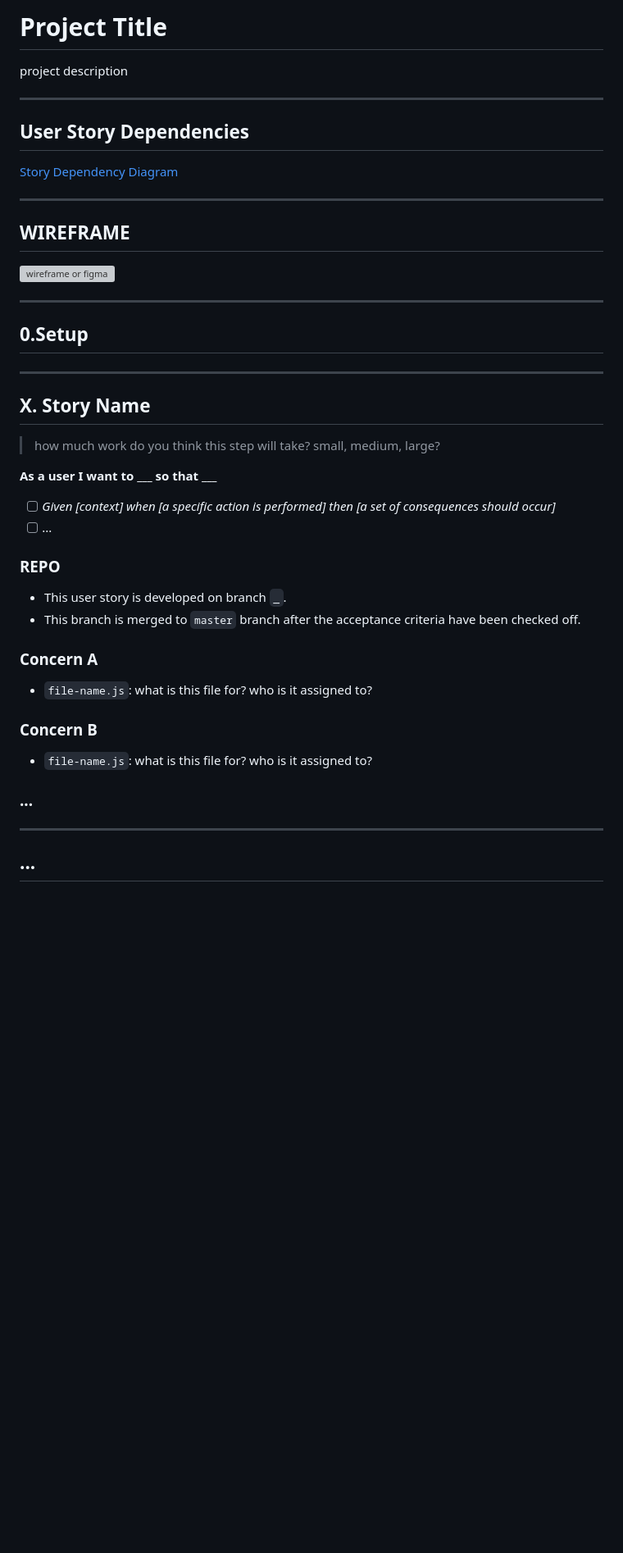
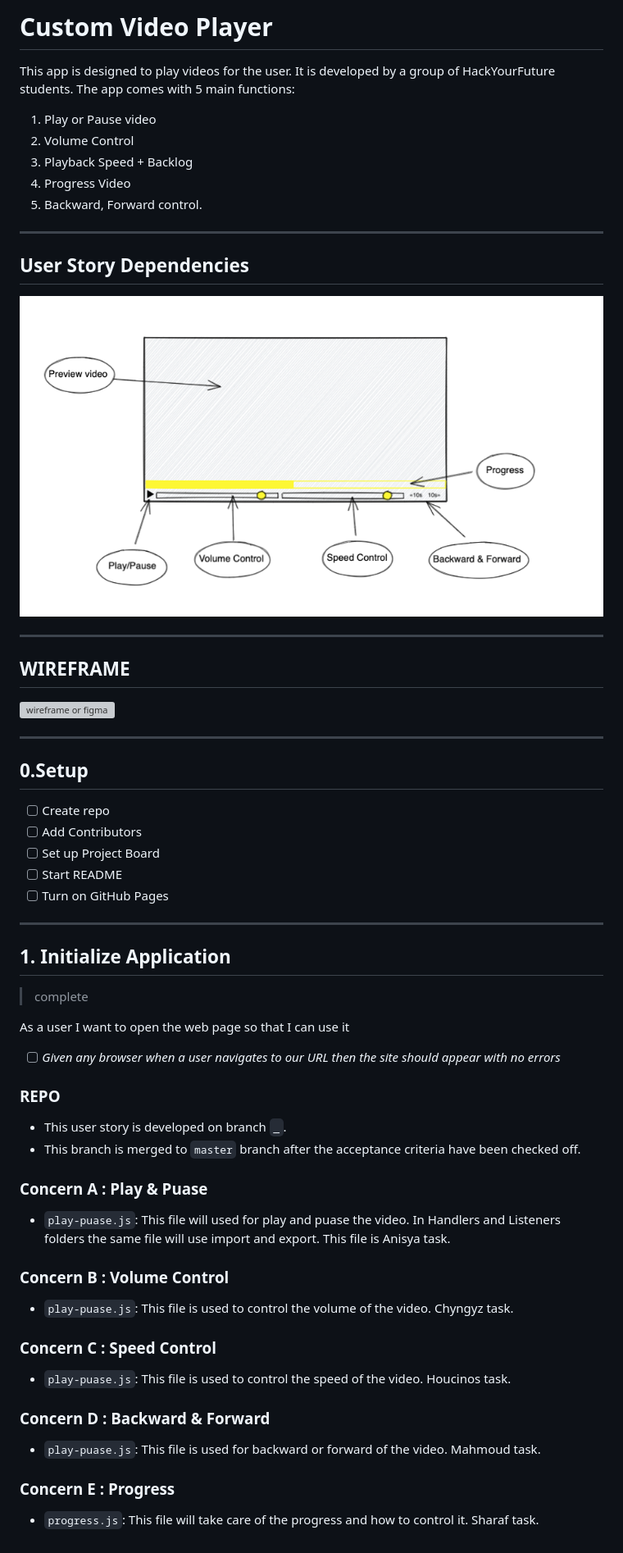
Before and after one commit to AnisyaPurnama/JS30-Custom-Video-Player-Group4, a Markdown page: project-planning/development-strategy.md, the part around the change printed below. Shown: that part at 82% size. Drawn GitHub-style; pictures changed too: project-planning/USD.png (added); blank space fills up the shorter version; grey boxes are pictures that could not be loaded.

Commit message:
Update DS
Update development strategy

```diff
--- a/project-planning/development-strategy.md
+++ b/project-planning/development-strategy.md
@@ -1,12 +1,17 @@
-# Project Title
+# Custom Video Player
 
-project description
+This app is designed to play videos for the user. It is developed by a group of HackYourFuture students. The app comes with 5 main functions:
+1. Play or Pause video
+2. Volume Control
+3. Playback Speed + Backlog
+4. Progress Video
+5. Backward, Forward control.
 
 ---
 
 ## User Story Dependencies
 
-[Story Dependency Diagram](https://excalidraw.com/)
+![Story Dependency Diagram](./USD.png)
 
 ---
 
@@ -17,33 +22,45 @@ project description
 ---
 
 ## 0.Setup
+- [ ] Create repo
+- [ ] Add Contributors
+- [ ] Set up Project Board
+- [ ] Start README
+- [ ] Turn on GitHub Pages
 
 ---
 
-## X. Story Name
+## 1. Initialize Application
 
-> how much work do you think this step will take? small, medium, large?
+> complete
 
-**As a user I want to \_\_\_ so that \_\_\_**
+As a user I want to open the web page so that I can use it
 
-- [ ] _Given [context] when [a specific action is performed] then [a set of consequences should occur]_
-- [ ] ...
+- [ ] _Given any browser when a user navigates to our URL then the site should appear with no errors_
 
 ### REPO
 
 - This user story is developed on branch `_`.
 - This branch is merged to `master` branch after the acceptance criteria have been checked off.
 
-### Concern A
+### Concern A : Play & Puase
 
-- `file-name.js`: what is this file for? who is it assigned to?
+- `play-puase.js`: This file will used for play and puase the video. In Handlers and Listeners folders the same file will use import and export.
+This file is Anisya task.
 
-### Concern B
+### Concern B : Volume Control
 
-- `file-name.js`: what is this file for? who is it assigned to?
+- `play-puase.js`: This file is used to control the volume of the video. Chyngyz task.
 
-### ...
+### Concern C : Speed Control
 
----
+- `play-puase.js`: This file is used to control the speed of the video. Houcinos task.
 
-## ...
+### Concern D : Backward & Forward
+
+- `play-puase.js`: This file is used for backward or forward of the video. Mahmoud task.
+
+
+### Concern E : Progress
+
+- `progress.js`: This file will take care of the progress and how to control it. Sharaf task.
```
Also changed, not shown: other parts of project-planning/development-strategy.md (+1 -1 lines), project-planning/WIREFRAME.png (added).
